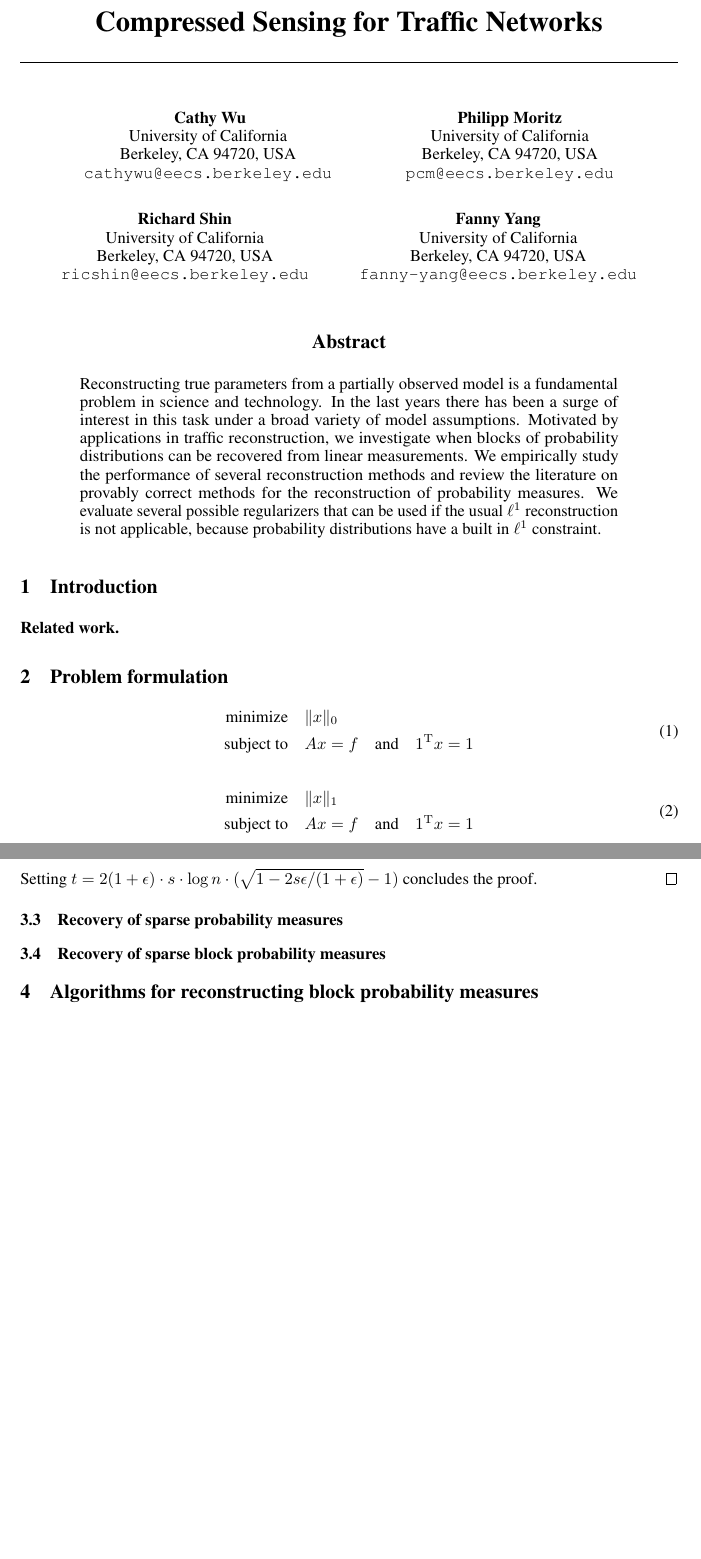
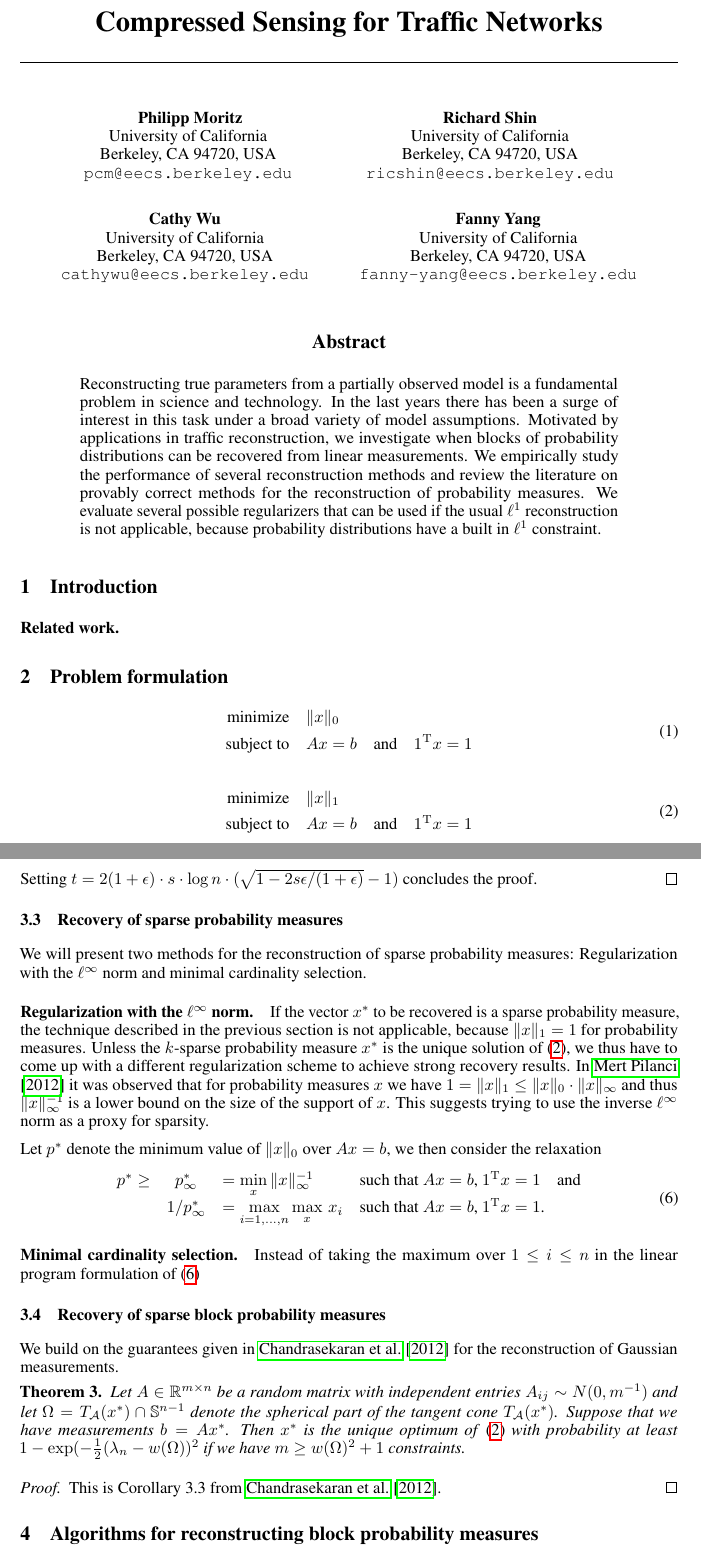
Before and after one commit to pcmoritz/traffic-project, a LaTeX paper (doc/report.tex): two parts of pages 1 and 3 of 4 before the commit and two parts of pages 1 and 3 of 5 after it, joined at a grey line, cut so that both start at the same text, the shorter picture padded with empty space. Compiled offline with pdfLaTeX.

Commit message:
work on documentation

```diff
--- a/doc/report.tex
+++ b/doc/report.tex
@@ -27,11 +27,6 @@
 \title{Compressed Sensing for Traffic Networks}
 
 \author{
-Cathy Wu\\
-University of California\\
-Berkeley, CA 94720, USA\\
-\texttt{cathywu@eecs.berkeley.edu}\\
-\And
 Philipp Moritz\\
 University of California\\
 Berkeley, CA 94720, USA\\
@@ -41,6 +36,11 @@ Richard Shin\\
 University of California\\
 Berkeley, CA 94720, USA\\
 \texttt{ricshin@eecs.berkeley.edu}\\
+\And
+Cathy Wu\\
+University of California\\
+Berkeley, CA 94720, USA\\
+\texttt{cathywu@eecs.berkeley.edu}\\
 \And
 Fanny Yang\\
 University of California\\
@@ -64,21 +64,21 @@ We evaluate several possible regularizers that can be used if the usual $\ell^1$
 \begin{equation}\label{l0-minimization}
   \begin{split}
     \text{minimize} &\quad \norm{x}_0\\
-    \text{subject to} &\quad Ax = f\quad\text{and}\quad 1^\T x = 1
+    \text{subject to} &\quad Ax = b\quad\text{and}\quad 1^\T x = 1
   \end{split}
 \end{equation}
 
 \begin{equation}\label{l1-minimization}
   \begin{split}
     \text{minimize} &\quad \norm{x}_1\\
-    \text{subject to} &\quad Ax = f\quad\text{and}\quad 1^\T x = 1
+    \text{subject to} &\quad Ax = b\quad\text{and}\quad 1^\T x = 1
   \end{split}
 \end{equation}
 
 \begin{equation}\label{l8-minimization}
   \begin{split}
     \text{minimize} &\quad \norm{x}_\infty\\
-    \text{subject to} &\quad Ax = f\quad\text{and}\quad 1^\T x = 1
+    \text{subject to} &\quad Ax = b\quad\text{and}\quad 1^\T x = 1
   \end{split}
 \end{equation}
 \section{Guarantees for sparse recovery}
@@ -166,7 +167,48 @@ Setting $t = 2(1+\epsilon) \cdot s\cdot \log n
     \end{proof}
 
 \subsection{Recovery of sparse probability measures}
+We will present two methods for the reconstruction of sparse probability measures:  Regularization with the $\ell^\infty$ norm and minimal cardinality selection.
+\paragraph{Regularization with the $\ell^\infty$ norm.} If the vector $x^*$ to be recovered is a sparse probability measure, the technique described in the previous section is not applicable, because $\norm{x}_1 = 1$ for probability measures.
+Unless the $k$-sparse probability measure $x^*$ is the unique solution of \eqref{l1-minimization}, we thus have to come up with a different regularization scheme to achieve strong recovery results.
+In \cite{mert} it was observed that for probability measures $x$ we have $1 = \norm{x}_1 \leq \norm{x}_0\cdot \norm{x}_\infty$ and thus $\norm{x}_{\infty}^{-1}$ is a lower bound on the size of the support of $x$.
+This suggests trying to use the inverse $\ell^\infty$ norm as a proxy for sparsity.
+
+Let $p^*$ denote the minimum value of $\norm{x}_0$ over $Ax = b$, we then consider the relaxation
+\begin{equation}\label{l8-recovery}
+  \begin{array}{rcllllr}
+  p^* \geq& p_\infty^* &= \min\limits_x\, \norm{x}_\infty^{-1}&\text{such that $Ax = b$, $1^\T x = 1$}\quad \text{and}\\[5pt]
+  &1/p_\infty^* &= \max\limits_{i=1,\dots,n} \max\limits_{x}\,x_i&\text{such that $Ax = b$, $1^\T x = 1$.}
+  \end{array}
+\end{equation}
+
+\paragraph{Minimal cardinality selection.} Instead of taking the maximum over $1\leq i\leq n$ in the linear program formulation of \eqref{l8-recovery}
+
+%% Vandermonde matrix: if min card(x) unique, then recovery, not for L1
+
+%% Boyd, Candes: reweighted L1, gives the card-approximation
+
+%% Sahan, Negaban + martin: unified framework for M-estimators
+
+%% \cite{foygel}
+
 \subsection{Recovery of sparse block probability measures}
+%% TODO Fanny: Theory and definitions go here
+We build on the guarantees given in \cite{inverse_problems} for the reconstruction of Gaussian measurements.
+\begin{theorem}
+  Let $A\in \R^{m\times n}$ be a random matrix with independent
+  entries $A_{ij}\sim N(0, m^{-1})$ and let $\Omega = T_{\mathcal
+    A}(x^*)\cap \mathbb{S}^{n-1}$ denote the spherical part of the
+  tangent cone $T_{\mathcal A}(x^*)$. Suppose that we have
+  measurements $b = Ax^*$. Then $x^*$ is the unique optimum of
+  \eqref{l1-minimization} with probability at least $1 - \exp(-\frac 1
+  2 (\lambda_n - w(\Omega))^2$ if we have $m\geq w(\Omega)^2 + 1$
+  constraints.
+\end{theorem}
+\begin{proof}
+  This is Corollary 3.3 from \cite{inverse_problems}.
+\end{proof}
+
+
 \section{Algorithms for reconstructing block probability measures}
 \subsection{Entropy minimization}
 For a discrete random variable $X$ with values in $\{1, \dots, n\}$ and probabilities $\P(X = k) = p_k$, the entropy is defined as $H(X)  = -\sum_{i=1}^{n} p_i \log p_i$.
```
Also changed, not shown: doc/lit.bib (+22 -0 lines), doc/report.tex (4 more changed lines).
